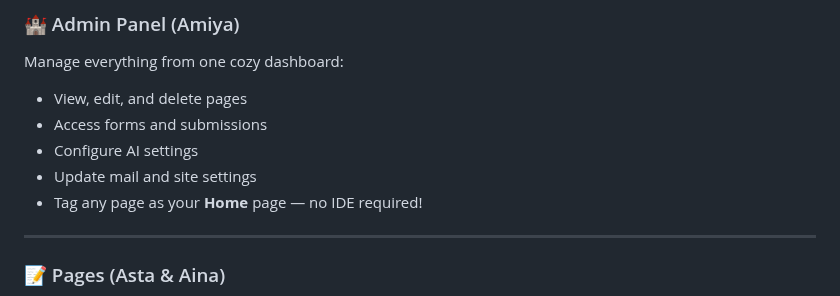
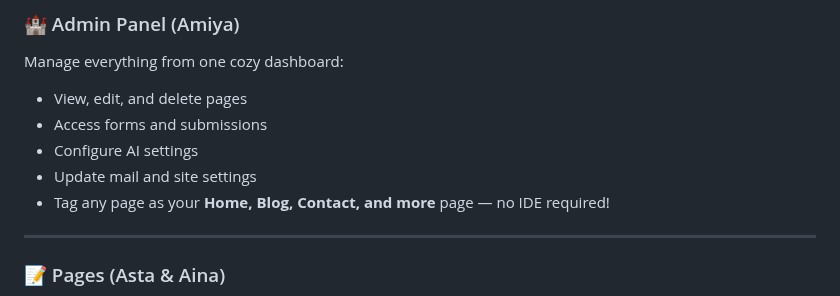
Before and after one commit to Iteranya/anita-cms, a Markdown page: README.md, the part around the change. Rendered like a GitHub page.

```diff
--- a/README.md
+++ b/README.md
@@ -27,7 +27,7 @@ Manage everything from one cozy dashboard:
 * Access forms and submissions
 * Configure AI settings
 * Update mail and site settings
-* Tag any page as your **Home** page — no IDE required!
+* Tag any page as your **Home, Blog, Contact, and more** page — no IDE required!
 
 ---
 
```
